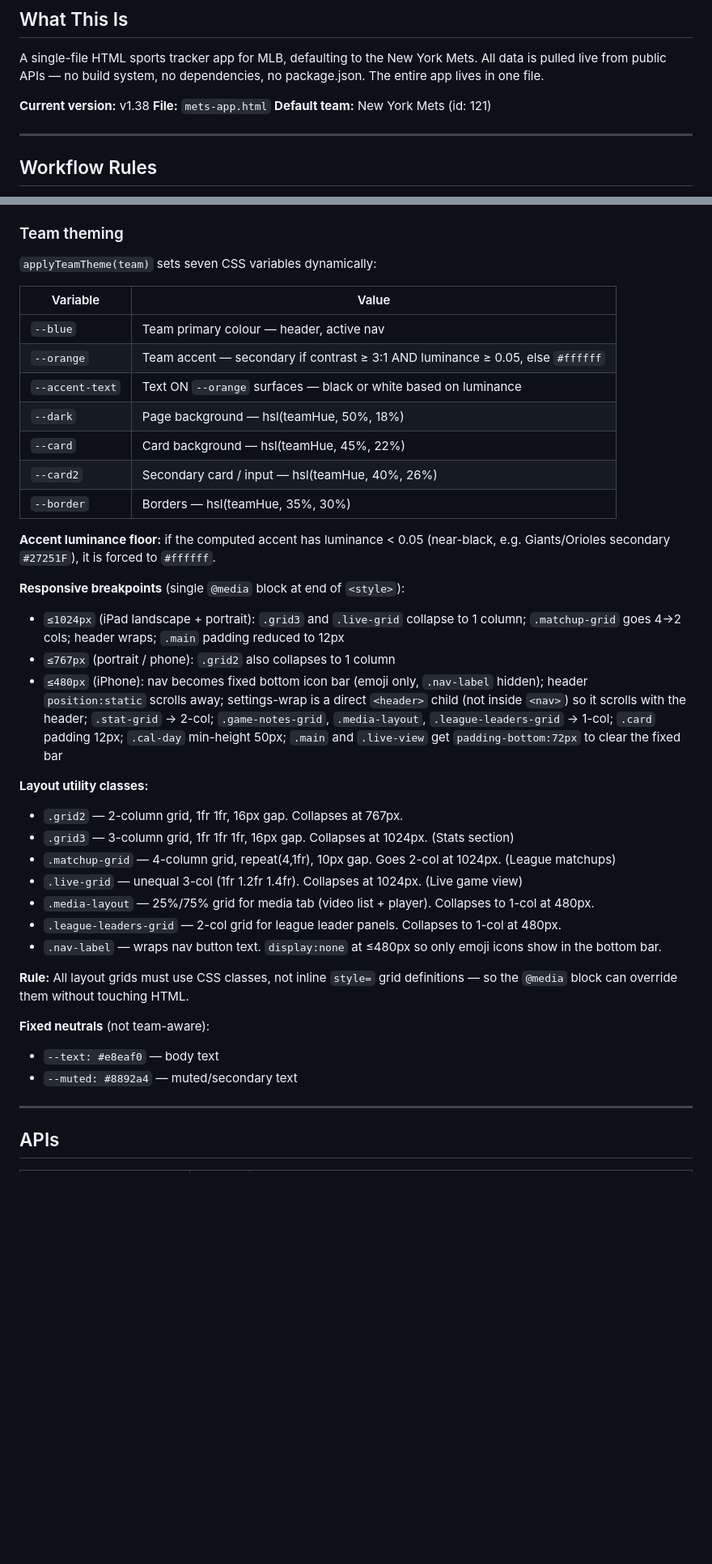
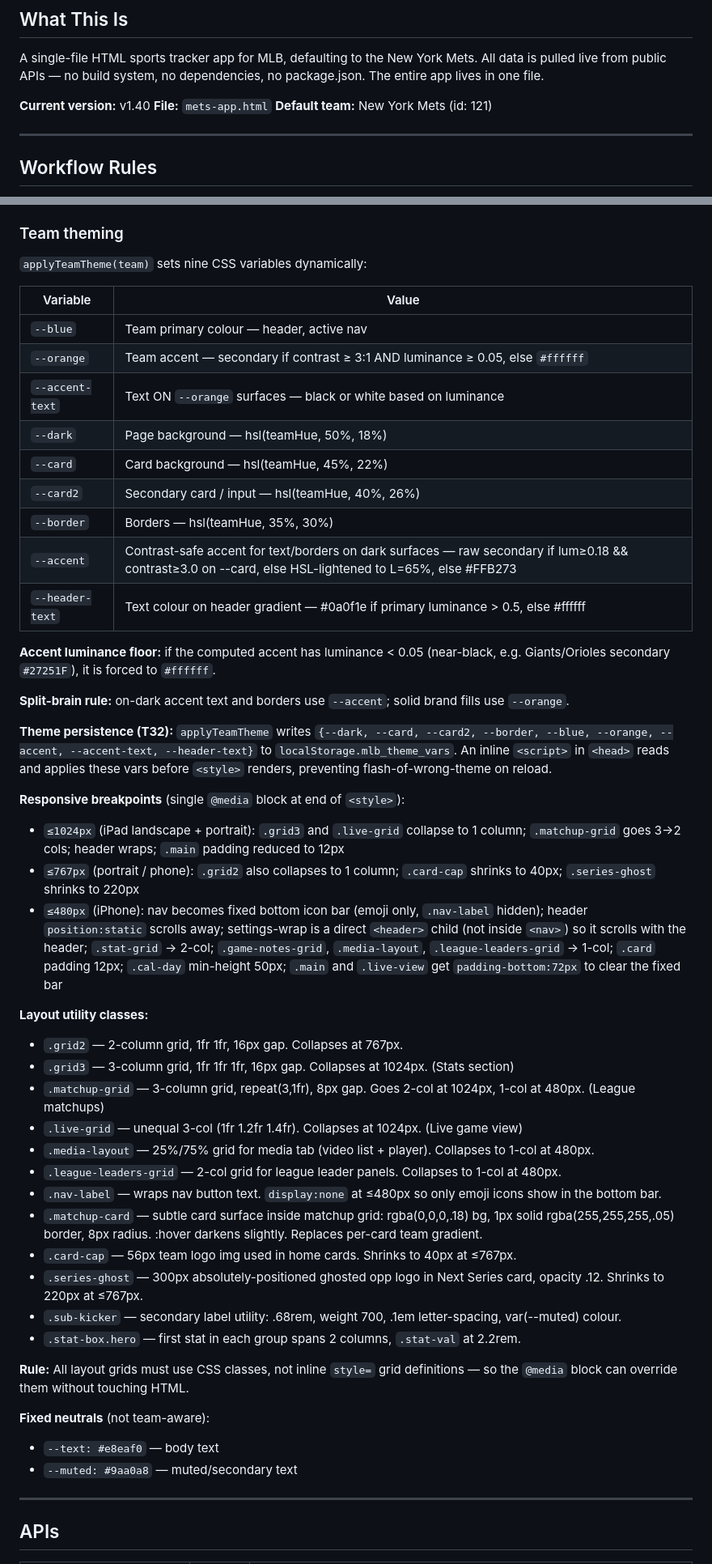
Before and after one commit to q2z87bs2n7-ops/Baseball-App, a Markdown page: CLAUDE.md, 2 parts joined by grey strips. Shown at 81% size. GitHub-like rendering; blank space fills up the shorter version.

Commit message:
Update CLAUDE.md to v1.40 — document theme vars, new functions, card redesigns
https://claude.ai/code/session_01TwgqXKAYr3CynRHemvwDPL

```diff
--- a/CLAUDE.md
+++ b/CLAUDE.md
@@ -3,7 +3,7 @@
 ## What This Is
 A single-file HTML sports tracker app for MLB, defaulting to the New York Mets. All data is pulled live from public APIs — no build system, no dependencies, no package.json. The entire app lives in one file.
 
-**Current version:** v1.38
+**Current version:** v1.40
 **File:** `mets-app.html`
 **Default team:** New York Mets (id: 121)
 
@@ -45,7 +45,7 @@ let selectedPlayer = null              // full roster object — includes person
 `showSection(id, btn)` — shows/hides sections by toggling `.active` class. Sections: `home`, `schedule`, `standings`, `stats`, `news`, `media`, `league`. Live game view is a separate overlay (`#liveView`), not a section. **Calling `showSection` while the live view is active automatically closes it first.**
 
 ### Team theming
-`applyTeamTheme(team)` sets seven CSS variables dynamically:
+`applyTeamTheme(team)` sets nine CSS variables dynamically:
 
 | Variable | Value |
 |---|---|
@@ -56,28 +56,39 @@ let selectedPlayer = null              // full roster object — includes person
 | `--card` | Card background — hsl(teamHue, 45%, 22%) |
 | `--card2` | Secondary card / input — hsl(teamHue, 40%, 26%) |
 | `--border` | Borders — hsl(teamHue, 35%, 30%) |
+| `--accent` | Contrast-safe accent for text/borders on dark surfaces — raw secondary if lum≥0.18 && contrast≥3.0 on --card, else HSL-lightened to L=65%, else #FFB273 |
+| `--header-text` | Text colour on header gradient — #0a0f1e if primary luminance > 0.5, else #ffffff |
 
 **Accent luminance floor:** if the computed accent has luminance < 0.05 (near-black, e.g. Giants/Orioles secondary `#27251F`), it is forced to `#ffffff`.
 
+**Split-brain rule:** on-dark accent text and borders use `--accent`; solid brand fills use `--orange`.
+
+**Theme persistence (T32):** `applyTeamTheme` writes `{--dark, --card, --card2, --border, --blue, --orange, --accent, --accent-text, --header-text}` to `localStorage.mlb_theme_vars`. An inline `<script>` in `<head>` reads and applies these vars before `<style>` renders, preventing flash-of-wrong-theme on reload.
+
 **Responsive breakpoints** (single `@media` block at end of `<style>`):
-- `≤1024px` (iPad landscape + portrait): `.grid3` and `.live-grid` collapse to 1 column; `.matchup-grid` goes 4→2 cols; header wraps; `.main` padding reduced to 12px
-- `≤767px` (portrait / phone): `.grid2` also collapses to 1 column
+- `≤1024px` (iPad landscape + portrait): `.grid3` and `.live-grid` collapse to 1 column; `.matchup-grid` goes 3→2 cols; header wraps; `.main` padding reduced to 12px
+- `≤767px` (portrait / phone): `.grid2` also collapses to 1 column; `.card-cap` shrinks to 40px; `.series-ghost` shrinks to 220px
 - `≤480px` (iPhone): nav becomes fixed bottom icon bar (emoji only, `.nav-label` hidden); header `position:static` scrolls away; settings-wrap is a direct `<header>` child (not inside `<nav>`) so it scrolls with the header; `.stat-grid` → 2-col; `.game-notes-grid`, `.media-layout`, `.league-leaders-grid` → 1-col; `.card` padding 12px; `.cal-day` min-height 50px; `.main` and `.live-view` get `padding-bottom:72px` to clear the fixed bar
 
 **Layout utility classes:**
 - `.grid2` — 2-column grid, 1fr 1fr, 16px gap. Collapses at 767px.
 - `.grid3` — 3-column grid, 1fr 1fr 1fr, 16px gap. Collapses at 1024px. (Stats section)
-- `.matchup-grid` — 4-column grid, repeat(4,1fr), 10px gap. Goes 2-col at 1024px. (League matchups)
+- `.matchup-grid` — 3-column grid, repeat(3,1fr), 8px gap. Goes 2-col at 1024px, 1-col at 480px. (League matchups)
 - `.live-grid` — unequal 3-col (1fr 1.2fr 1.4fr). Collapses at 1024px. (Live game view)
 - `.media-layout` — 25%/75% grid for media tab (video list + player). Collapses to 1-col at 480px.
 - `.league-leaders-grid` — 2-col grid for league leader panels. Collapses to 1-col at 480px.
 - `.nav-label` — wraps nav button text. `display:none` at ≤480px so only emoji icons show in the bottom bar.
+- `.matchup-card` — subtle card surface inside matchup grid: rgba(0,0,0,.18) bg, 1px solid rgba(255,255,255,.05) border, 8px radius. :hover darkens slightly. Replaces per-card team gradient.
+- `.card-cap` — 56px team logo img used in home cards. Shrinks to 40px at ≤767px.
+- `.series-ghost` — 300px absolutely-positioned ghosted opp logo in Next Series card, opacity .12. Shrinks to 220px at ≤767px.
+- `.sub-kicker` — secondary label utility: .68rem, weight 700, .1em letter-spacing, var(--muted) colour.
+- `.stat-box.hero` — first stat in each group spans 2 columns, `.stat-val` at 2.2rem.
 
 **Rule:** All layout grids must use CSS classes, not inline `style=` grid definitions — so the `@media` block can override them without touching HTML.
 
 **Fixed neutrals** (not team-aware):
 - `--text: #e8eaf0` — body text
-- `--muted: #8892a4` — muted/secondary text
+- `--muted: #9aa0a8` — muted/secondary text
 
 ---
 
```
Also changed, not shown: other parts of CLAUDE.md (+28 -7 lines).
